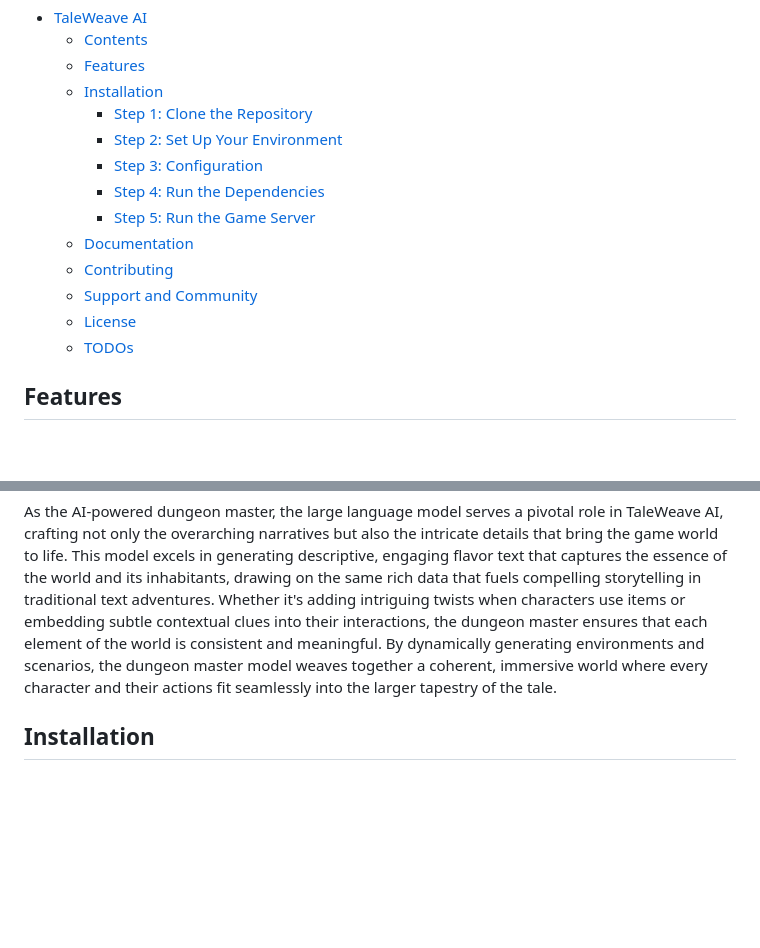
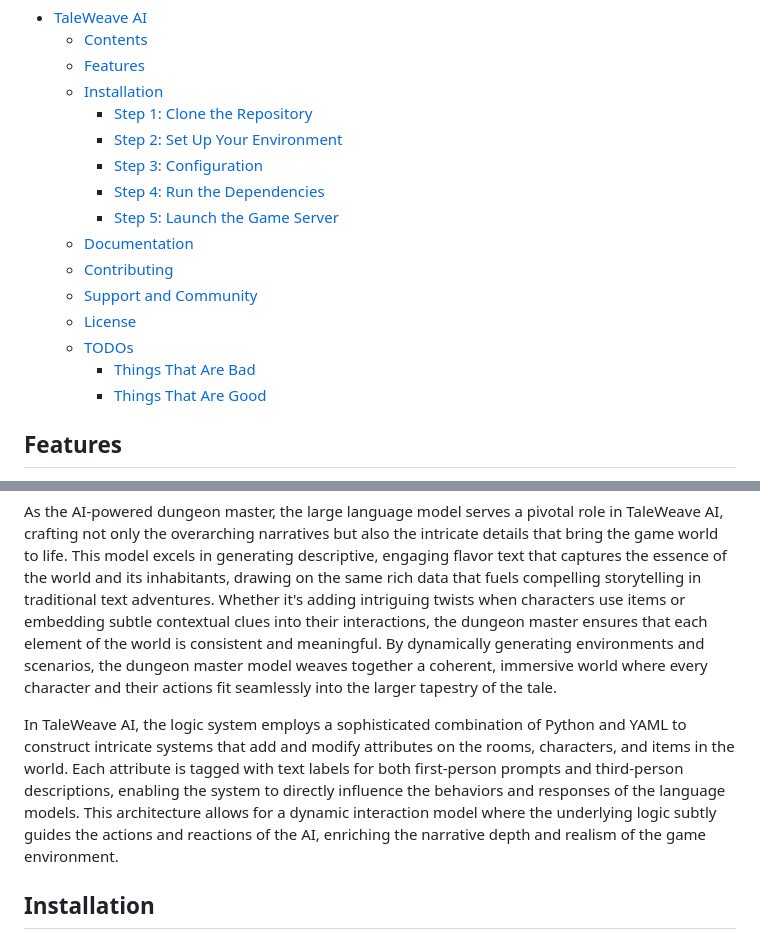
Before and after one commit to ssube/taleweave-ai, a Markdown page: README.md, 2 parts joined by grey strips. Drawn GitHub-style; blank space fills up the shorter version.

```diff
--- a/README.md
+++ b/README.md
@@ -21,12 +21,14 @@ captivate and engage players' imaginations.
     - [Step 2: Set Up Your Environment](#step-2-set-up-your-environment)
     - [Step 3: Configuration](#step-3-configuration)
     - [Step 4: Run the Dependencies](#step-4-run-the-dependencies)
-    - [Step 5: Run the Game Server](#step-5-run-the-game-server)
+    - [Step 5: Launch the Game Server](#step-5-launch-the-game-server)
   - [Documentation](#documentation)
   - [Contributing](#contributing)
   - [Support and Community](#support-and-community)
   - [License](#license)
   - [TODOs](#todos)
+    - [Things That Are Bad](#things-that-are-bad)
+    - [Things That Are Good](#things-that-are-good)
 
 ## Features
 
@@ -66,6 +68,13 @@ element of the world is consistent and meaningful. By dynamically generating env
 master model weaves together a coherent, immersive world where every character and their actions fit seamlessly into the
 larger tapestry of the tale.
 
+In TaleWeave AI, the logic system employs a sophisticated combination of Python and YAML to construct intricate systems
+that add and modify attributes on the rooms, characters, and items in the world. Each attribute is tagged with text
+labels for both first-person prompts and third-person descriptions, enabling the system to directly influence the
+behaviors and responses of the language models. This architecture allows for a dynamic interaction model where the
+underlying logic subtly guides the actions and reactions of the AI, enriching the narrative depth and realism of the
+game environment.
+
 ## Installation
 
 ### Step 1: Clone the Repository
```
Also changed, not shown: other parts of README.md (+29 -6 lines).
